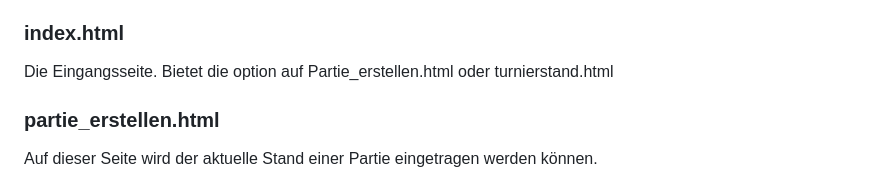
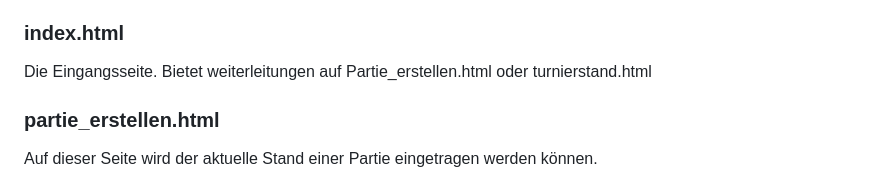
Before and after one commit to adamfuge/WIZARD-turnier-Webapp, a Markdown page: Übersicht.md, the part around the change. Drawn GitHub-style.

```diff
--- a/Übersicht.md
+++ b/Übersicht.md
@@ -6,7 +6,7 @@
 4 Seiten werden für volle funktionalität benötigt. Diese sollen in htnl geschrieben sein. CSS und Flexbox erweisen sich fürs Design möglicherweise als nützlich.
 
 ### index.html
-Die Eingangsseite. Bietet die option auf Partie_erstellen.html oder turnierstand.html
+Die Eingangsseite. Bietet weiterleitungen auf Partie_erstellen.html oder turnierstand.html
 
 ### partie_erstellen.html
 Auf dieser Seite wird der aktuelle Stand einer Partie eingetragen werden können.
```
